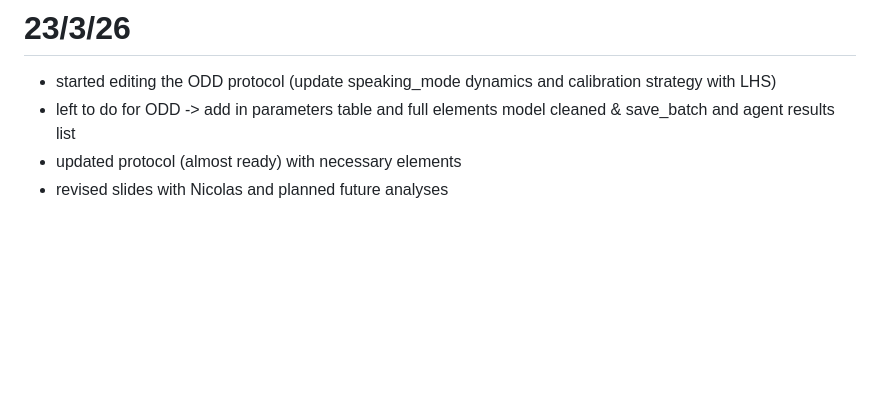
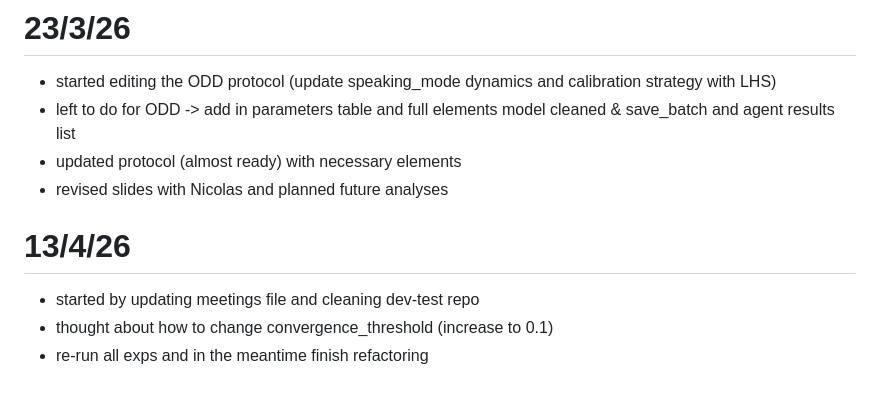
Before and after one commit to NomNom-tk/AGROPT-MODEL, a Markdown page: daily-activ/planning-and-daily.md, the part around the change. GitHub-like rendering; blank space fills up the shorter version.

Commit message:
daily update 14-4

```diff
--- a/daily-activ/planning-and-daily.md
+++ b/daily-activ/planning-and-daily.md
@@ -193,3 +193,8 @@ structure (in gama there is no compartmentalization of global variables, loads i
 - left to do for ODD -> add in parameters table and full elements model cleaned & save_batch and agent results list
 - updated protocol (almost ready) with necessary elements
 - revised slides with Nicolas and planned future analyses
+
+# 13/4/26
+- started by updating meetings file and cleaning dev-test repo
+- thought about how to change convergence_threshold (increase to 0.1)
+- re-run all exps and in the meantime finish refactoring
```
